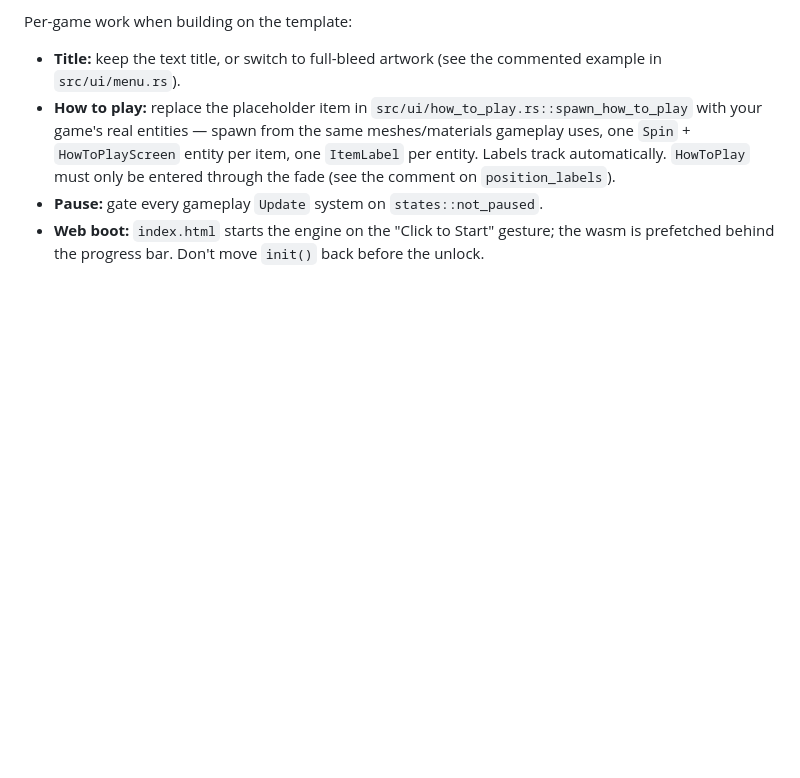
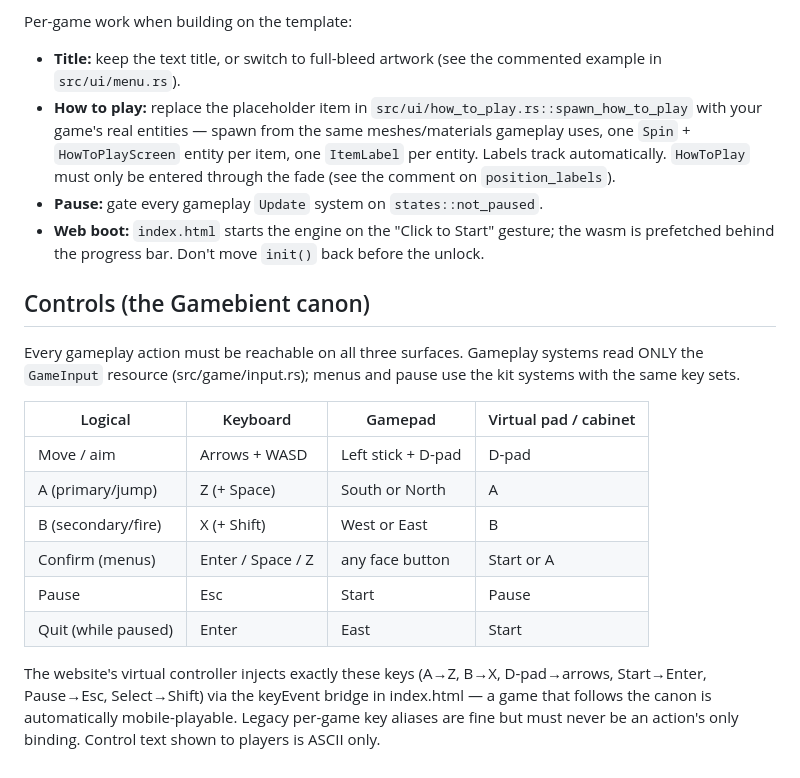
Before and after one commit to Bread-Heads-Studios/gamebient-bevy-template, a Markdown page: docs/conventions.md, the part around the change. GitHub-like rendering; blank space fills up the shorter version.

Commit message:
docs: controls canon conventions
Co-Authored-By: Claude Fable 5 <noreply@anthropic.com>

```diff
--- a/docs/conventions.md
+++ b/docs/conventions.md
@@ -105,3 +105,24 @@ Per-game work when building on the template:
 - **Web boot:** `index.html` starts the engine on the "Click to Start"
   gesture; the wasm is prefetched behind the progress bar. Don't move
   `init()` back before the unlock.
+
+## Controls (the Gamebient canon)
+
+Every gameplay action must be reachable on all three surfaces. Gameplay
+systems read ONLY the `GameInput` resource (src/game/input.rs); menus and
+pause use the kit systems with the same key sets.
+
+| Logical | Keyboard | Gamepad | Virtual pad / cabinet |
+|---|---|---|---|
+| Move / aim | Arrows + WASD | Left stick + D-pad | D-pad |
+| A (primary/jump) | Z (+ Space) | South or North | A |
+| B (secondary/fire) | X (+ Shift) | West or East | B |
+| Confirm (menus) | Enter / Space / Z | any face button | Start or A |
+| Pause | Esc | Start | Pause |
+| Quit (while paused) | Enter | East | Start |
+
+The website's virtual controller injects exactly these keys (A→Z, B→X,
+D-pad→arrows, Start→Enter, Pause→Esc, Select→Shift) via the keyEvent bridge
+in index.html — a game that follows the canon is automatically
+mobile-playable. Legacy per-game key aliases are fine but must never be an
+action's only binding. Control text shown to players is ASCII only.
```
